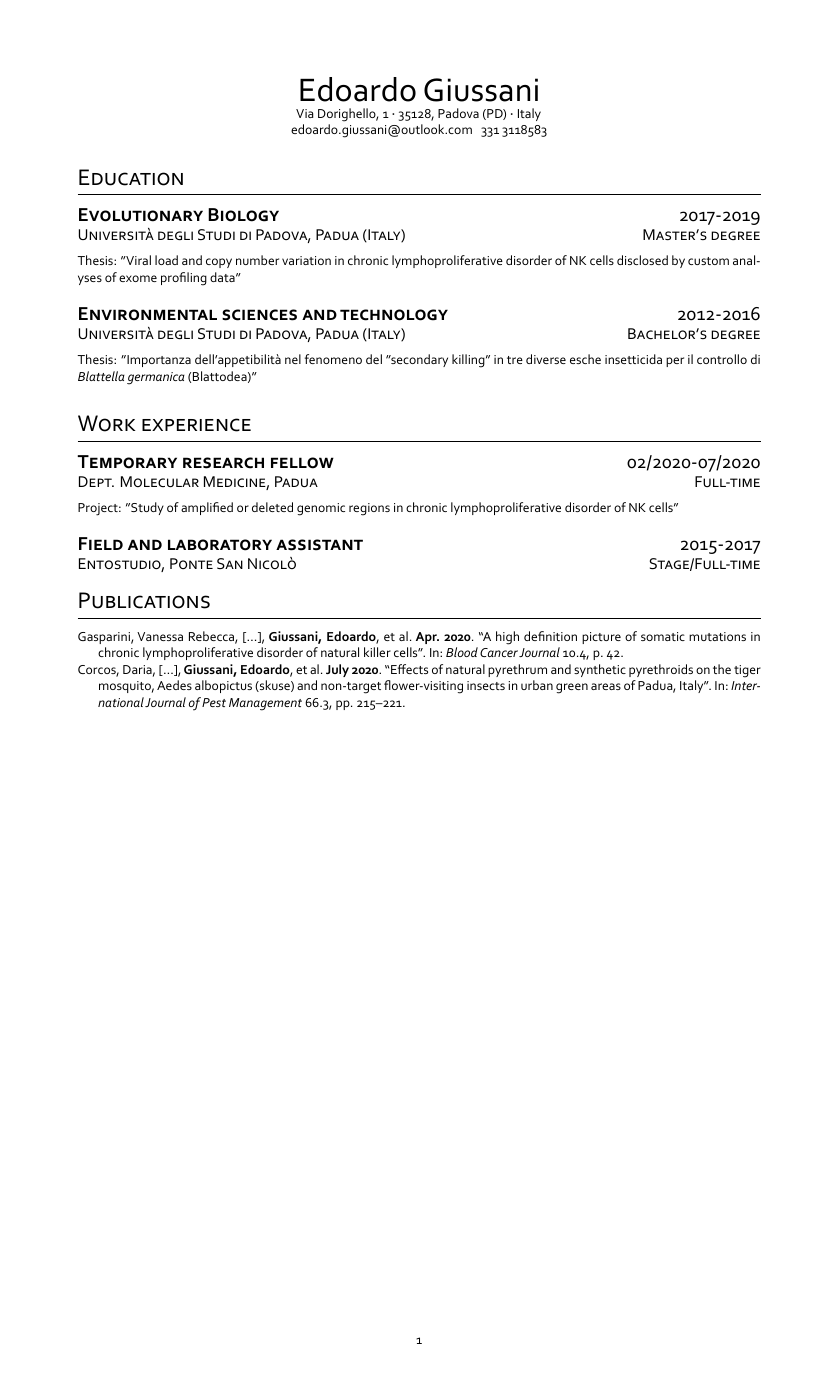
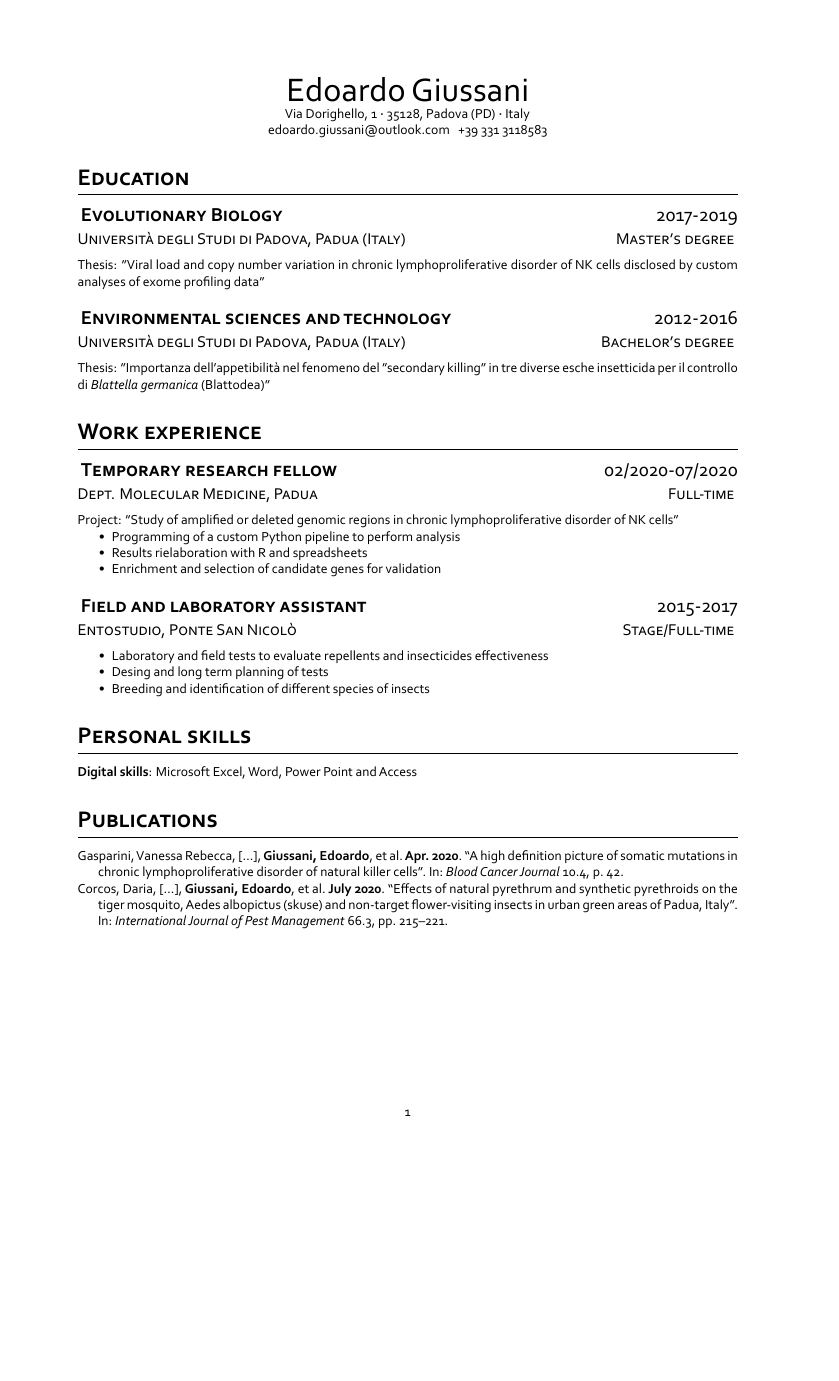
Before and after one commit to EdoardoGiussani/Curriculum_Vitae, a LaTeX CV (CurriculumVitae.tex): the whole page, the shorter picture padded with empty space. The pictures show the PDF file CurriculumVitae.pdf that the author committed with the source.

Commit message:
Updated cucciculum

```diff
--- a/CurriculumVitae.tex
+++ b/CurriculumVitae.tex
@@ -11,35 +11,46 @@
 
     \name{Edoardo Giussani}
 
-    \contact{Via Dorighello, 1}
-        {35128, Padova (PD)}
-        {Italy}
-        {edoardo.giussani@outlook.com}
-        {331 3118583}
+    \address{Via Dorighello, 1}{35128, Padova (PD)}{Italy}
+    \contact{edoardo.giussani@outlook.com}{+39 331 3118583}
+
 
     \section{Education}
-    \datedsubsection{Evolutionary Biology}{2017-2019}
+    \experience{Evolutionary Biology}{2017-2019}
         {Università degli Studi di Padova, Padua (Italy)} {Master's degree}
         Thesis: "Viral load and copy number variation in chronic
           lymphoproliferative disorder of NK cells disclosed by custom analyses
           of exome profiling data"
 
-    \datedsubsection{Environmental sciences and technology}{2012-2016}
+    \experience{Environmental sciences and technology}{2012-2016}
         {Università degli Studi di Padova, Padua (Italy)} {Bachelor's degree}
         Thesis: "Importanza dell'appetibilità nel fenomeno del "secondary
         killing" in tre diverse esche insetticida per il controllo
         di \textit{Blattella germanica} (Blattodea)"
 
 
-
     \section{Work experience}
-    \datedsubsection{Temporary research fellow}{02/2020-07/2020}
+    \experience{Temporary research fellow}{02/2020-07/2020}
     {Dept. Molecular Medicine, Padua}{Full-time}
         Project: "Study of amplified or deleted genomic regions in chronic
         lymphoproliferative disorder of NK cells"
+    \begin{itemize}
+        \item Programming of a custom Python pipeline to perform analysis
+        \item Results rielaboration with R and spreadsheets
+        \item Enrichment and selection of candidate genes for validation
+    \end{itemize}
 
-    \datedsubsection{Field and laboratory assistant}{2015-2017}
+    \experience{Field and laboratory assistant}{2015-2017}
     {Entostudio, Ponte San Nicolò}{Stage/Full-time}
+    \begin{itemize}
+        \item Laboratory and field tests to evaluate repellents and insecticides effectiveness
+        \item Desing and long term planning of tests
+        \item Breeding and identification of different species of insects
+    \end{itemize}
+
+    \section{Personal skills}
+    \skill{Digital skills}{Microsoft Excel, Word, Power Point and Access}
+
 
     \section{Publications}
         \newrefsection[biblio.bib]
```
Also changed, not shown: fancy_cv.cls (+30 -17 lines), CurriculumVitae.pdf, biblio.bib (line endings or trailing spaces), CurriculumVitae.tex (2 more changed lines).
